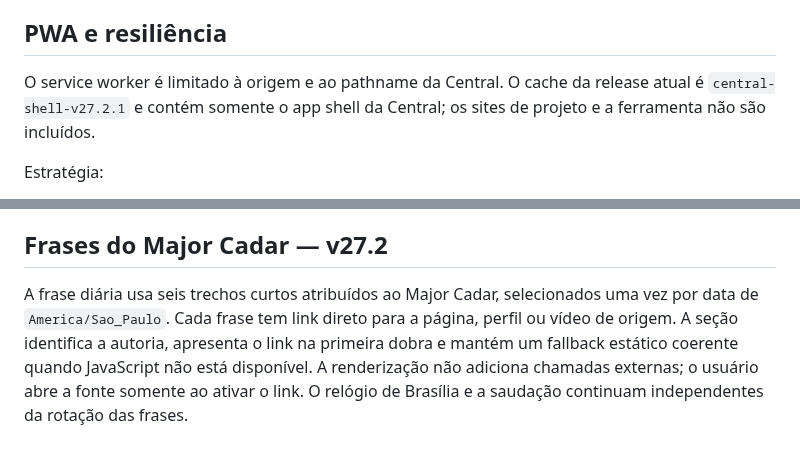
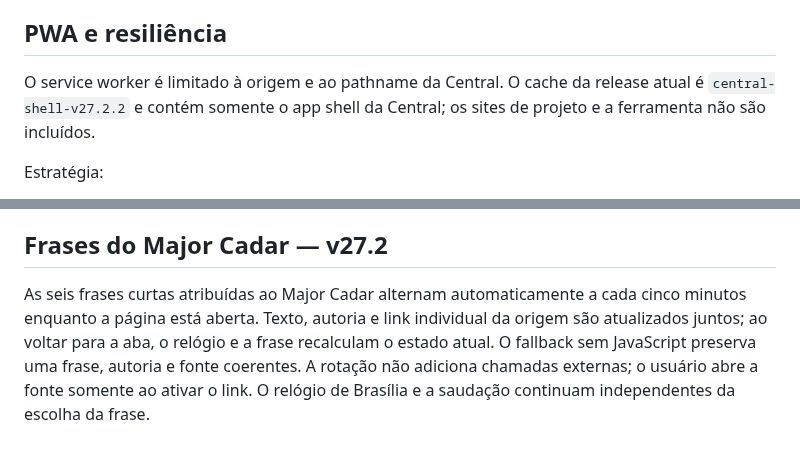
Before and after one commit to RodrigoRosaDantas/central-estudos, a Markdown page: docs/ARCHITECTURE.md, 2 parts joined by grey strips. Drawn GitHub-style.

Commit message:
update v27.2.2: docs/ARCHITECTURE.md

```diff
--- a/docs/ARCHITECTURE.md
+++ b/docs/ARCHITECTURE.md
@@ -32,7 +32,7 @@ Busca, favoritos, ordenação, atalhos e ordem manual são camadas locais sobre
 
 ## PWA e resiliência
 
-O service worker é limitado à origem e ao pathname da Central. O cache da release atual é `central-shell-v27.2.1` e contém somente o app shell da Central; os sites de projeto e a ferramenta não são incluídos.
+O service worker é limitado à origem e ao pathname da Central. O cache da release atual é `central-shell-v27.2.2` e contém somente o app shell da Central; os sites de projeto e a ferramenta não são incluídos.
 
 Estratégia:
 - navegações e assets conhecidos usam **network first**;
@@ -437,4 +437,4 @@ QA visual encurtou o CTA do cartão PRF para evitar que a seta quebre sozinha ju
 
 ## Frases do Major Cadar — v27.2
 
-A frase diária usa seis trechos curtos atribuídos ao Major Cadar, selecionados uma vez por data de `America/Sao_Paulo`. Cada frase tem link direto para a página, perfil ou vídeo de origem. A seção identifica a autoria, apresenta o link na primeira dobra e mantém um fallback estático coerente quando JavaScript não está disponível. A renderização não adiciona chamadas externas; o usuário abre a fonte somente ao ativar o link. O relógio de Brasília e a saudação continuam independentes da rotação das frases.
+As seis frases curtas atribuídas ao Major Cadar alternam automaticamente a cada cinco minutos enquanto a página está aberta. Texto, autoria e link individual da origem são atualizados juntos; ao voltar para a aba, o relógio e a frase recalculam o estado atual. O fallback sem JavaScript preserva uma frase, autoria e fonte coerentes. A rotação não adiciona chamadas externas; o usuário abre a fonte somente ao ativar o link. O relógio de Brasília e a saudação continuam independentes da escolha da frase.
```
